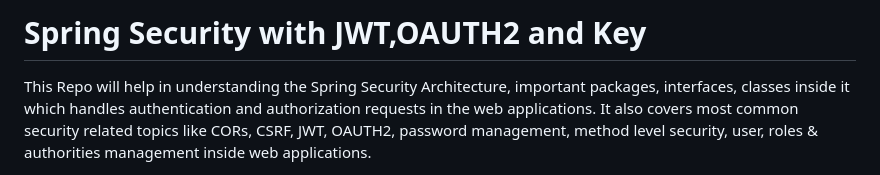
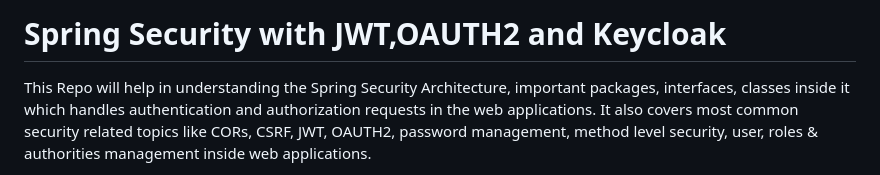
Before and after one commit to Innocentsax/SPRING-SECURITY, a Markdown page: README.md, the part around the change. Rendered like a GitHub page.

```diff
--- a/README.md
+++ b/README.md
@@ -1,4 +1,4 @@
-# Spring Security with JWT,OAUTH2 and Key
+# Spring Security with JWT,OAUTH2 and Keycloak
 
 This Repo will help in understanding the Spring Security Architecture, important packages, interfaces, classes inside it which handles authentication and authorization requests in the web applications. It also covers most common security related topics like CORs, CSRF, JWT, OAUTH2, password management, method level security, user, roles & authorities management inside web applications.
 
```
